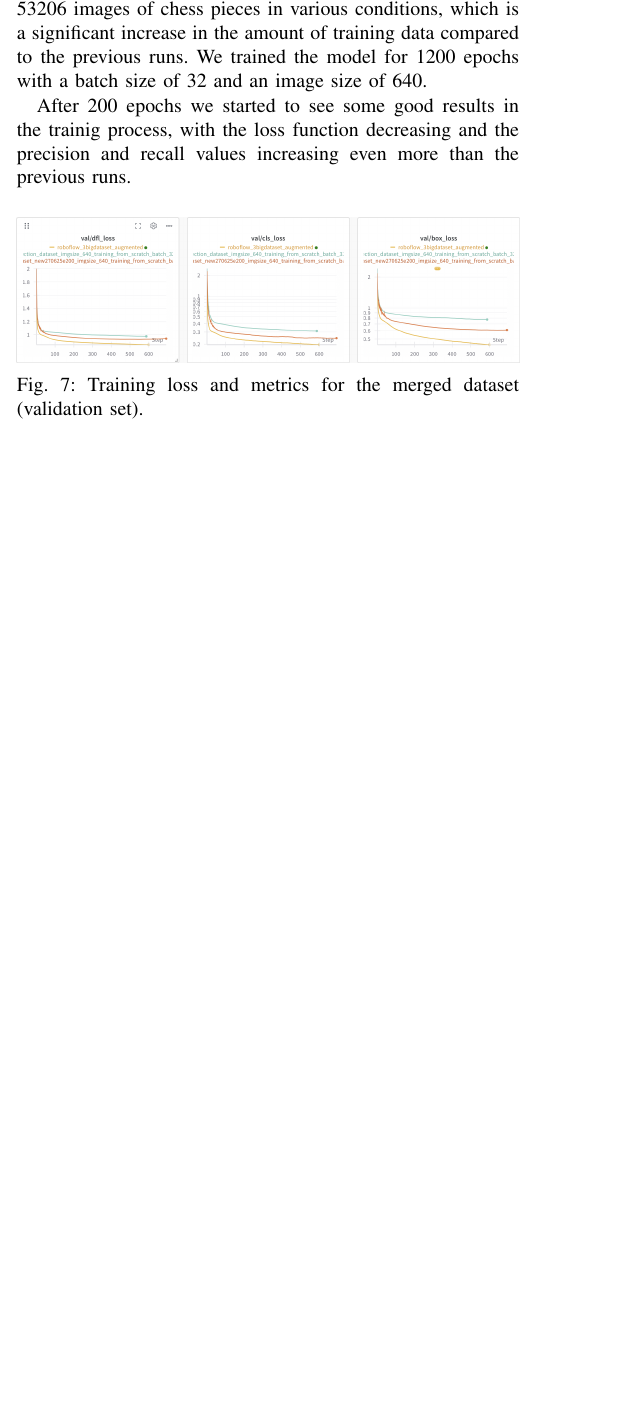
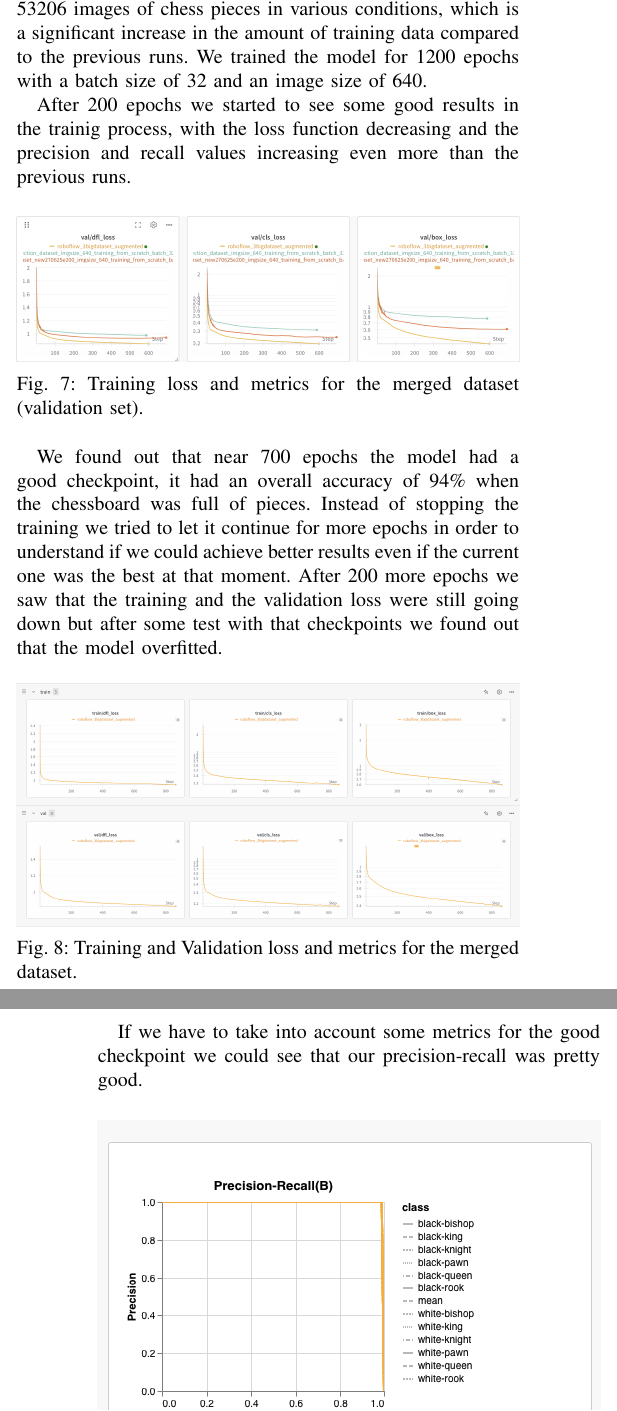
Before and after one commit to Villani-Luca/Chessy3D, a LaTeX paper (LaTex/main.tex, which reads LaTex/piecesdetection.tex): part of one column of page 5 of 8 before the commit and two parts of the columns of pages 5 and 6 of 8 after it, the two joined at a grey line, cut so that both start at the same text, the shorter picture padded with empty space. Compiled offline with pdfLaTeX; a missing font is replaced by an installed copy or a similar font; a LaTeX package or settings file that is missing is left out.

Commit message:
piece object detection finished

```diff
--- a/LaTex/piecesdetection.tex
+++ b/LaTex/piecesdetection.tex
@@ -115,3 +115,15 @@ After 200 epochs we started to see some good results in the trainig process, wit
 \label{chessboard:linemethod:lines}
 \end{figure}
 
+We found out that near 700 epochs the model had a good checkpoint, it had an overall accuracy of 94\% when the chessboard was full of pieces.
+Instead of stopping the training we tried to let it continue for more epochs in order to understand if we could achieve better results even if the current one was the best at that moment.
+After 200 more epochs we saw that the training and the validation loss were still going down but after some test with that checkpoints we found out that the model overfitted.
+
+\begin{figure}[ht]
+\centering
+\includegraphics[width=1\linewidth]{detection/merged-dataset-800epochs.png}
+\caption{Training and Validation loss and metrics for the merged dataset.}
+\label{chessboard:linemethod:lines}
+\end{figure}
+
+If we have to take into account some metrics for the good checkpoint we could see that our precision-recall was pretty good.
@@ -118,3 +134,5 @@ After 200 epochs we started to see some good results in the trainig process, wit
+\label{chessboard:linemethod:lines}
+\end{figure}
 
 In terms of loss behavior, we decided to use three different loss functions:
 \begin{itemize}
```
Also changed, not shown: LaTex/images/detection/PR-final.png (added), LaTex/images/detection/PR-runs-obj.png (deleted), LaTex/images/detection/merged-dataset-800epochs.png (added), LaTex/piecesdetection.tex (18 more changed lines).
